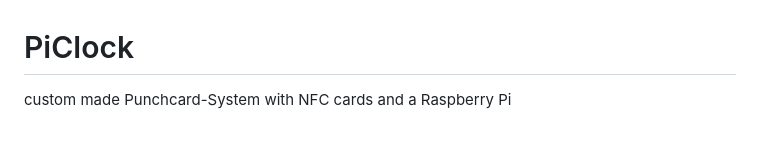
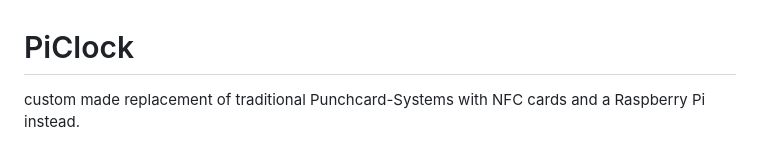
Before and after one commit to javier-betc/PiClock, a Markdown page: README.md, the part around the change. Drawn GitHub-style.

```diff
--- a/README.md
+++ b/README.md
@@ -1,5 +1,5 @@
 # PiClock
-custom made Punchcard-System with NFC cards and a Raspberry Pi
+custom made replacement of traditional Punchcard-Systems with NFC cards and a Raspberry Pi instead.
 
 ![alt text](image.png)
 
```
